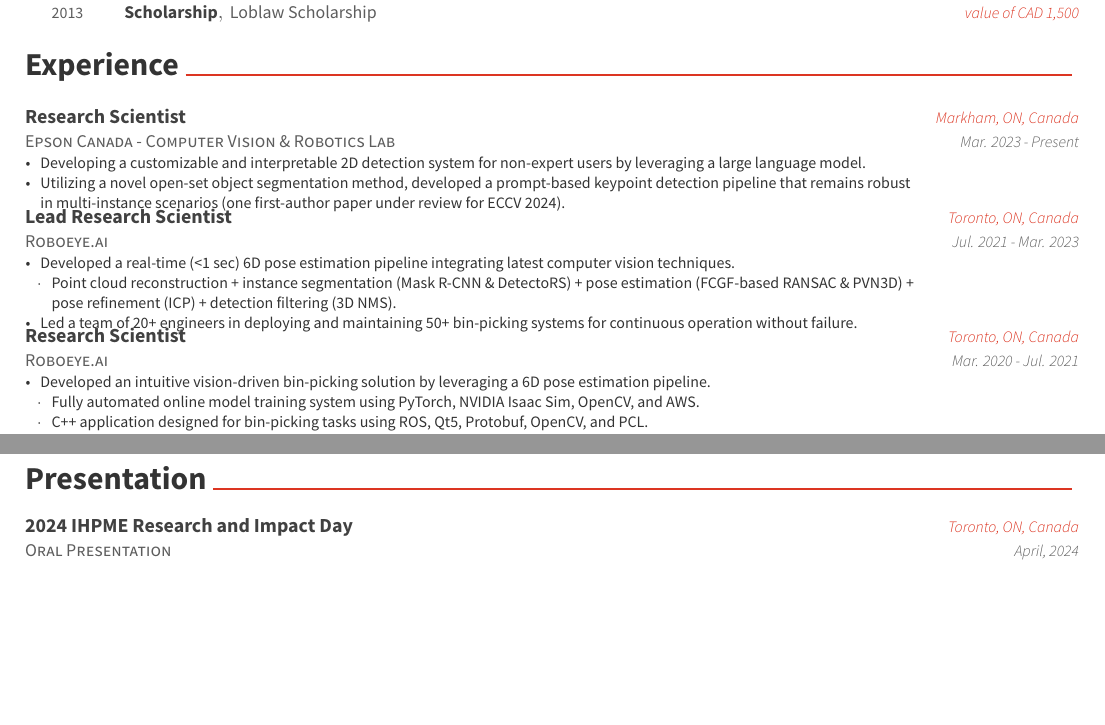
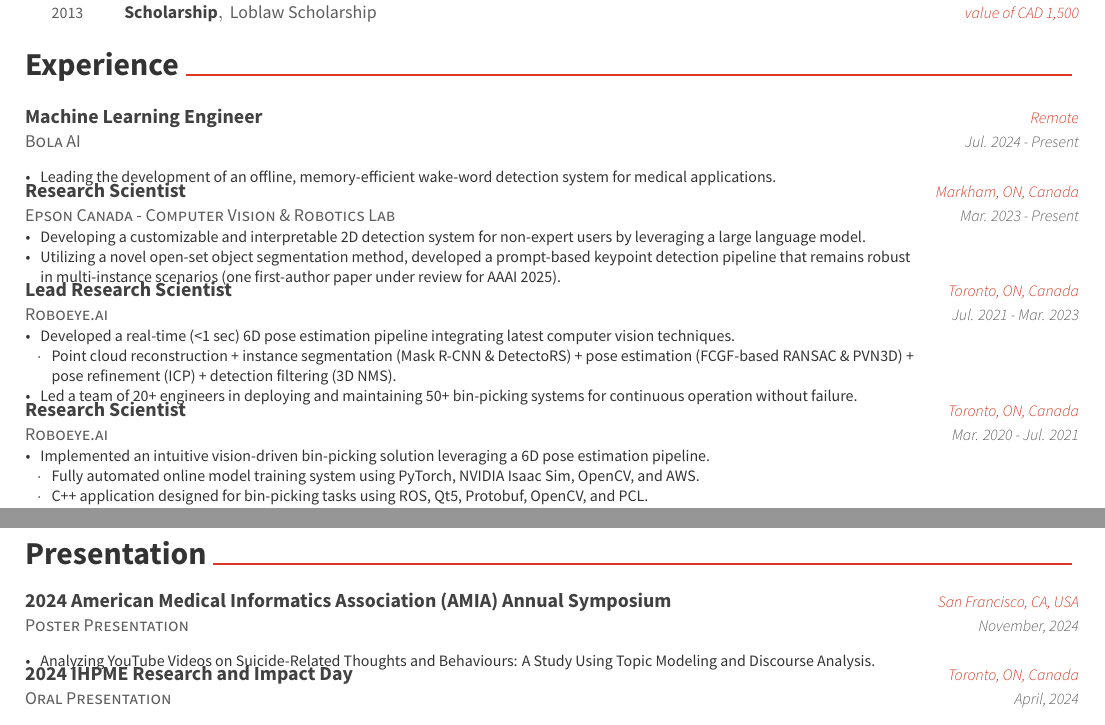
Before and after one commit to ljj7975/ljj7975.github.io, a LaTeX CV (CV/resume_cv.tex, which reads CV/cv-sections/experience.tex, CV/cv-sections/presentation.tex, CV/cv-sections/teaching.tex): two parts of pages 1 and 2 of 3 before the commit and two parts of pages 1 and 3 of 4 after it, joined at a grey line, cut so that both start at the same text, the shorter picture padded with empty space. Compiled offline with XeLaTeX.

Commit message:
updated CV

```diff
--- a/CV/cv-sections/experience.tex
+++ b/CV/cv-sections/experience.tex
@@ -12,6 +12,16 @@
 
 %------------------------------------------------
 \cventry
+{Bola AI} % Organization
+{Machine Learning Engineer} % Job title
+{Remote} % Location
+{Jul. 2024 - Present} % Date(s)
+{ % Description(s) of tasks/responsibilities\\
+\begin{cvitems}
+\item {Leading the development of an offline, memory-efficient wake-word detection system for medical applications.}
+\end{cvitems}
+}
+\cventry
 {Epson Canada - Computer Vision \& Robotics Lab} % Organization
 {Research Scientist} % Job title
 {Markham, ON, Canada} % Location
@@ -20,7 +30,7 @@
 \begin{cvitems}
 \item {Developing a customizable and interpretable 2D detection system for non-expert users by leveraging a large language model.}
 \item {Utilizing a novel open-set object segmentation method, developed a prompt-based keypoint detection pipeline that remains robust \\
-in multi-instance scenarios (one first-author paper under review for ECCV 2024).}
+in multi-instance scenarios (one first-author paper under review for AAAI 2025).}
 \end{cvitems}
 }
 \cventry
@@ -45,7 +55,7 @@ pose refinement (ICP) + detection filtering (3D NMS).}
 {Mar. 2020 - Jul. 2021} % Date(s)
 { % Description(s) of tasks/responsibilities\\
 \begin{cvitems}
-\item {Developed an intuitive vision-driven bin-picking solution by leveraging a 6D pose estimation pipeline.}
+\item {Implemented an intuitive vision-driven bin-picking solution leveraging a 6D pose estimation pipeline.}
 \begin{itemize}[label=$\cdot$,leftmargin=0.7em]
 \item {Fully automated online model training system using PyTorch, NVIDIA Isaac Sim, OpenCV, and AWS.}
 \item {C++ application designed for bin-picking tasks using ROS, Qt5, Protobuf, OpenCV, and PCL.}
--- a/CV/cv-sections/presentation.tex
+++ b/CV/cv-sections/presentation.tex
@@ -8,6 +8,16 @@
 %----------------------------------------------------------------------------------------
 \vspace*{0.05cm}
 \begin{cventries}
+\cventry
+{Poster Presentation} % Role
+{2024 American Medical Informatics Association (AMIA) Annual Symposium} % Event
+{San Francisco, CA, USA} % Location
+{November, 2024} % Date(s)
+{ % Description(s)
+\begin{cvitems}
+\item {Analyzing YouTube Videos on Suicide-Related Thoughts and Behaviours: A Study Using Topic Modeling and Discourse Analysis.}
+\end{cvitems}
+}
 \cventry
 {Oral Presentation} % Role
 {2024 IHPME Research and Impact Day} % Event
--- a/CV/cv-sections/teaching.tex
+++ b/CV/cv-sections/teaching.tex
@@ -52,7 +52,7 @@
 {Mar. 2023 - May. 2024} % Date(s)
 { % Description(s) of tasks/responsibilities\\
 \begin{cvitems}
-\item {Mentored research projects on 3D scene understanding and few-shot keypoint detection (one paper under review for ECCV 2024).}
+\item {Mentored research projects on 3D scene understanding and few-shot keypoint detection (one paper under review for AAAI 2025).}
 \end{cvitems}
 }
 \cventry
```
Also changed, not shown: CV/resume_cv.pdf, CV/cv-sections/teaching.tex (2 more changed lines), 2 other files.
